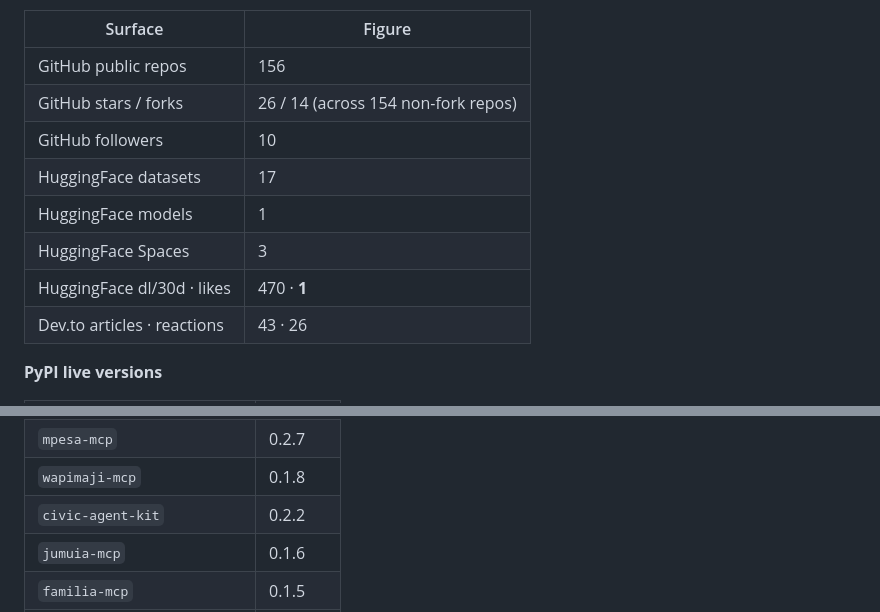
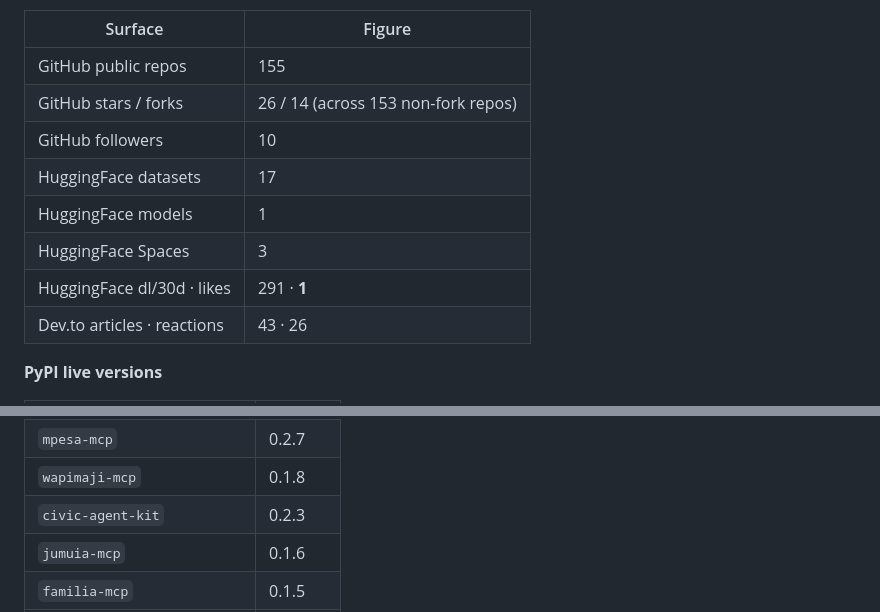
Before and after one commit to gabrielmahia/nairobi-stack, a Markdown page: docs/PLATFORM_INVENTORY.md, 2 parts joined by grey strips. GitHub-like rendering.

Commit message:
chore(inventory): refresh live platform figures [skip ci]

```diff
--- a/docs/PLATFORM_INVENTORY.md
+++ b/docs/PLATFORM_INVENTORY.md
@@ -23,13 +23,13 @@ standards, failure classes, and rules for collaborating agents.
 
 | Surface | Figure |
 |---|---|
-| GitHub public repos | 156 |
-| GitHub stars / forks | 26 / 14 (across 154 non-fork repos) |
+| GitHub public repos | 155 |
+| GitHub stars / forks | 26 / 14 (across 153 non-fork repos) |
 | GitHub followers | 10 |
 | HuggingFace datasets | 17 |
 | HuggingFace models | 1 |
 | HuggingFace Spaces | 3 |
-| HuggingFace dl/30d · likes | 470 · **1** |
+| HuggingFace dl/30d · likes | 291 · **1** |
 | Dev.to articles · reactions | 43 · 26 |
 
 **PyPI live versions**
@@ -41,7 +41,7 @@ standards, failure classes, and rules for collaborating agents.
 | `kipimo` | 0.4.0 |
 | `mpesa-mcp` | 0.2.7 |
 | `wapimaji-mcp` | 0.1.8 |
-| `civic-agent-kit` | 0.2.2 |
+| `civic-agent-kit` | 0.2.3 |
 | `jumuia-mcp` | 0.1.6 |
 | `familia-mcp` | 0.1.5 |
 | `ardhi-mcp` | 0.1.4 |
```
Also changed, not shown: other parts of docs/PLATFORM_INVENTORY.md (+1 -1 lines).
